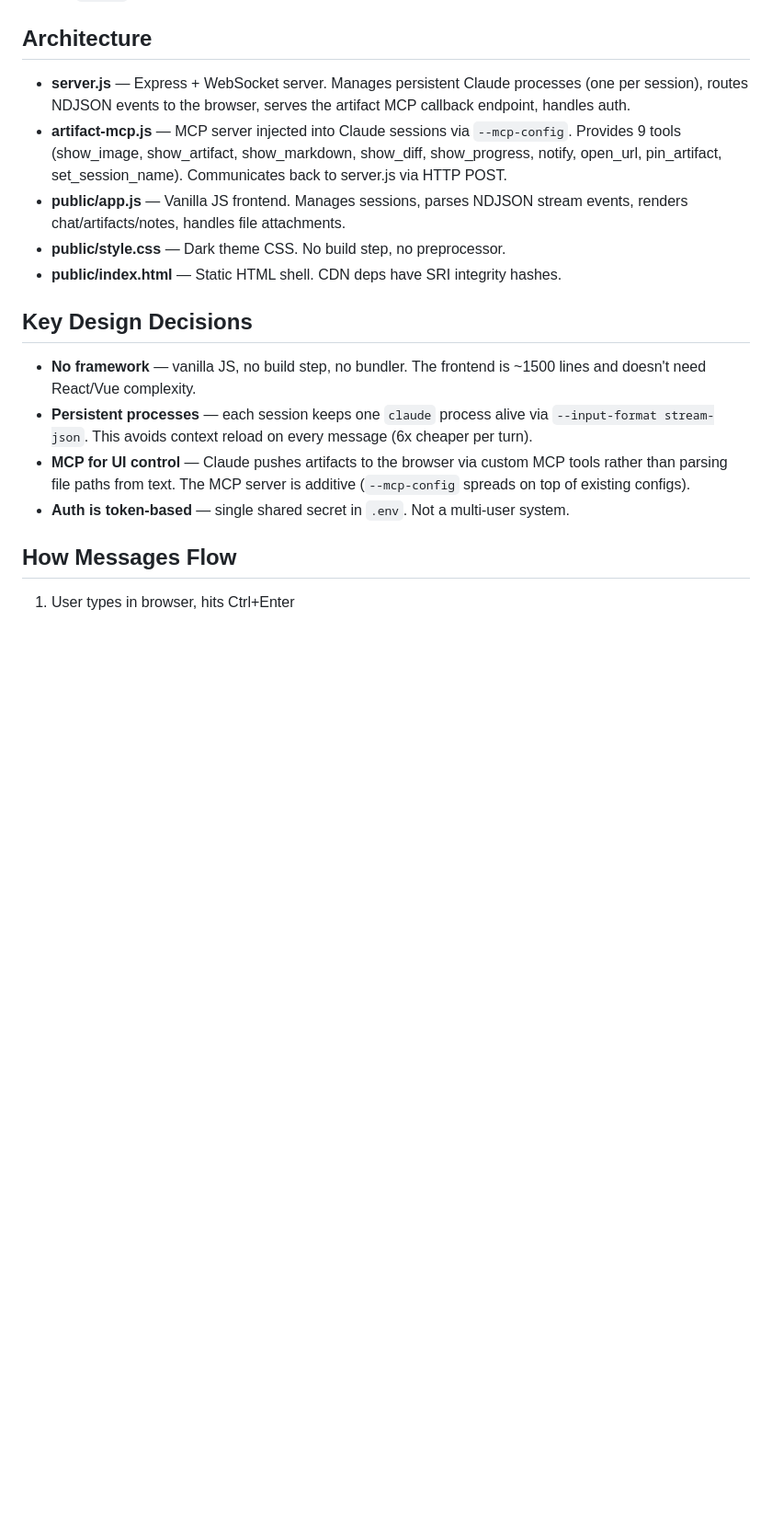
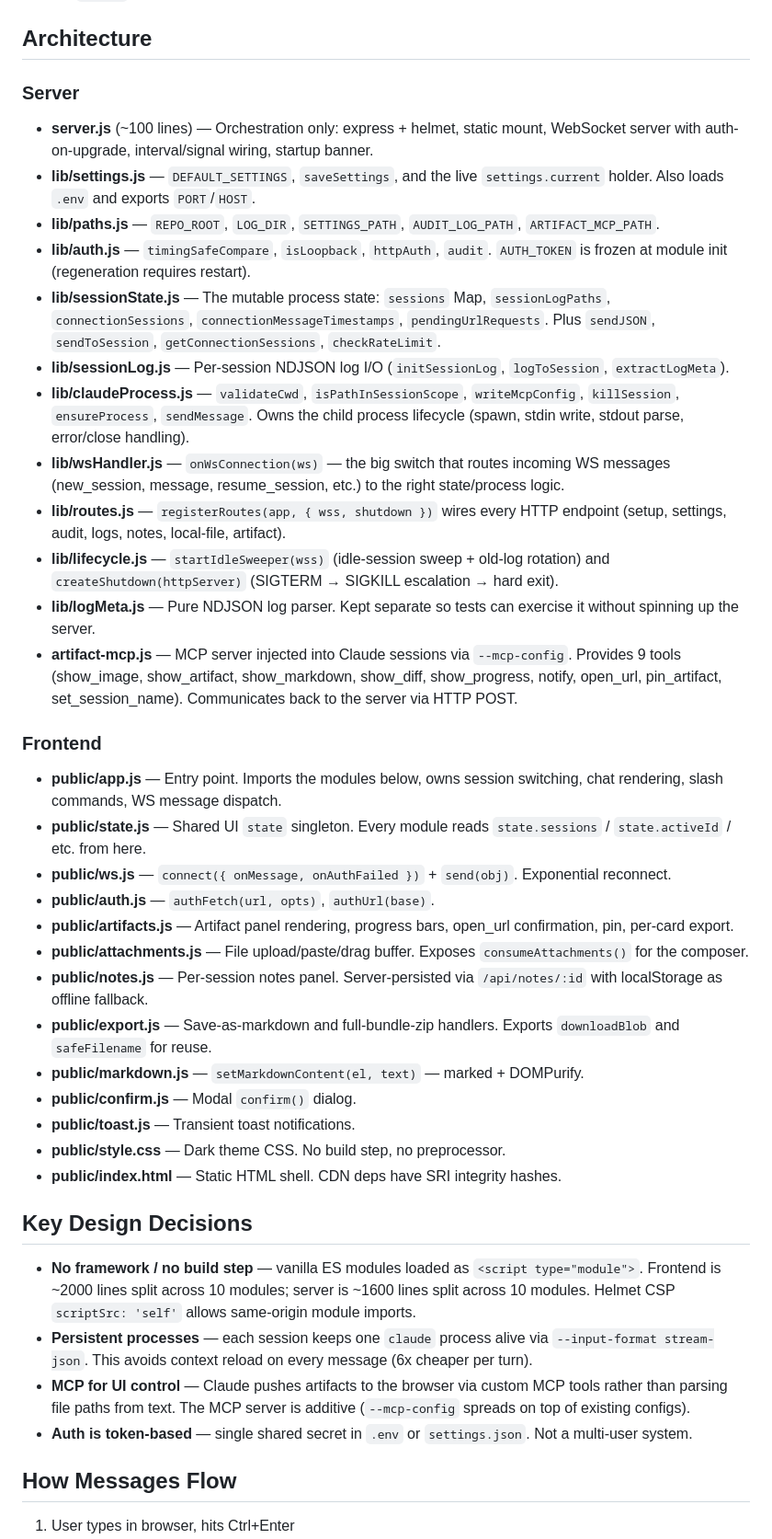
Before and after one commit to Steeltype/sublight-webui, a Markdown page: CLAUDE.md, the part around the change. Shown at 92% size. Rendered like a GitHub page; blank space fills up the shorter version.

Commit message:
docs(claude.md): document the new lib/ and public/ module structure
server.js went from a single 1369-line file to ~100 lines of
orchestration plus 10 lib/ modules; public/app.js went from a single
2832-line script to ~2000 lines plus 10 ES modules. The Architecture
section now lists each module and its responsibility, and the Key
Design Decisions section reflects the move to type="module".

```diff
--- a/CLAUDE.md
+++ b/CLAUDE.md
@@ -6,18 +6,43 @@ Sublight is a web UI that wraps the Claude CLI via persistent stdin/stdout strea
 
 ## Architecture
 
-- **server.js** — Express + WebSocket server. Manages persistent Claude processes (one per session), routes NDJSON events to the browser, serves the artifact MCP callback endpoint, handles auth.
-- **artifact-mcp.js** — MCP server injected into Claude sessions via `--mcp-config`. Provides 9 tools (show_image, show_artifact, show_markdown, show_diff, show_progress, notify, open_url, pin_artifact, set_session_name). Communicates back to server.js via HTTP POST.
-- **public/app.js** — Vanilla JS frontend. Manages sessions, parses NDJSON stream events, renders chat/artifacts/notes, handles file attachments.
+### Server
+
+- **server.js** (~100 lines) — Orchestration only: express + helmet, static mount, WebSocket server with auth-on-upgrade, interval/signal wiring, startup banner.
+- **lib/settings.js** — `DEFAULT_SETTINGS`, `saveSettings`, and the live `settings.current` holder. Also loads `.env` and exports `PORT`/`HOST`.
+- **lib/paths.js** — `REPO_ROOT`, `LOG_DIR`, `SETTINGS_PATH`, `AUDIT_LOG_PATH`, `ARTIFACT_MCP_PATH`.
+- **lib/auth.js** — `timingSafeCompare`, `isLoopback`, `httpAuth`, `audit`. `AUTH_TOKEN` is frozen at module init (regeneration requires restart).
+- **lib/sessionState.js** — The mutable process state: `sessions` Map, `sessionLogPaths`, `connectionSessions`, `connectionMessageTimestamps`, `pendingUrlRequests`. Plus `sendJSON`, `sendToSession`, `getConnectionSessions`, `checkRateLimit`.
+- **lib/sessionLog.js** — Per-session NDJSON log I/O (`initSessionLog`, `logToSession`, `extractLogMeta`).
+- **lib/claudeProcess.js** — `validateCwd`, `isPathInSessionScope`, `writeMcpConfig`, `killSession`, `ensureProcess`, `sendMessage`. Owns the child process lifecycle (spawn, stdin write, stdout parse, error/close handling).
+- **lib/wsHandler.js** — `onWsConnection(ws)` — the big switch that routes incoming WS messages (new_session, message, resume_session, etc.) to the right state/process logic.
+- **lib/routes.js** — `registerRoutes(app, { wss, shutdown })` wires every HTTP endpoint (setup, settings, audit, logs, notes, local-file, artifact).
+- **lib/lifecycle.js** — `startIdleSweeper(wss)` (idle-session sweep + old-log rotation) and `createShutdown(httpServer)` (SIGTERM → SIGKILL escalation → hard exit).
+- **lib/logMeta.js** — Pure NDJSON log parser. Kept separate so tests can exercise it without spinning up the server.
+- **artifact-mcp.js** — MCP server injected into Claude sessions via `--mcp-config`. Provides 9 tools (show_image, show_artifact, show_markdown, show_diff, show_progress, notify, open_url, pin_artifact, set_session_name). Communicates back to the server via HTTP POST.
+
+### Frontend
+
+- **public/app.js** — Entry point. Imports the modules below, owns session switching, chat rendering, slash commands, WS message dispatch.
+- **public/state.js** — Shared UI `state` singleton. Every module reads `state.sessions` / `state.activeId` / etc. from here.
+- **public/ws.js** — `connect({ onMessage, onAuthFailed })` + `send(obj)`. Exponential reconnect.
+- **public/auth.js** — `authFetch(url, opts)`, `authUrl(base)`.
+- **public/artifacts.js** — Artifact panel rendering, progress bars, open_url confirmation, pin, per-card export.
+- **public/attachments.js** — File upload/paste/drag buffer. Exposes `consumeAttachments()` for the composer.
+- **public/notes.js** — Per-session notes panel. Server-persisted via `/api/notes/:id` with localStorage as offline fallback.
+- **public/export.js** — Save-as-markdown and full-bundle-zip handlers. Exports `downloadBlob` and `safeFilename` for reuse.
+- **public/markdown.js** — `setMarkdownContent(el, text)` — marked + DOMPurify.
+- **public/confirm.js** — Modal `confirm()` dialog.
+- **public/toast.js** — Transient toast notifications.
 - **public/style.css** — Dark theme CSS. No build step, no preprocessor.
 - **public/index.html** — Static HTML shell. CDN deps have SRI integrity hashes.
 
 ## Key Design Decisions
 
-- **No framework** — vanilla JS, no build step, no bundler. The frontend is ~1500 lines and doesn't need React/Vue complexity.
+- **No framework / no build step** — vanilla ES modules loaded as `<script type="module">`. Frontend is ~2000 lines split across 10 modules; server is ~1600 lines split across 10 modules. Helmet CSP `scriptSrc: 'self'` allows same-origin module imports.
 - **Persistent processes** — each session keeps one `claude` process alive via `--input-format stream-json`. This avoids context reload on every message (6x cheaper per turn).
 - **MCP for UI control** — Claude pushes artifacts to the browser via custom MCP tools rather than parsing file paths from text. The MCP server is additive (`--mcp-config` spreads on top of existing configs).
-- **Auth is token-based** — single shared secret in `.env`. Not a multi-user system.
+- **Auth is token-based** — single shared secret in `.env` or `settings.json`. Not a multi-user system.
 
 ## How Messages Flow
 
```
